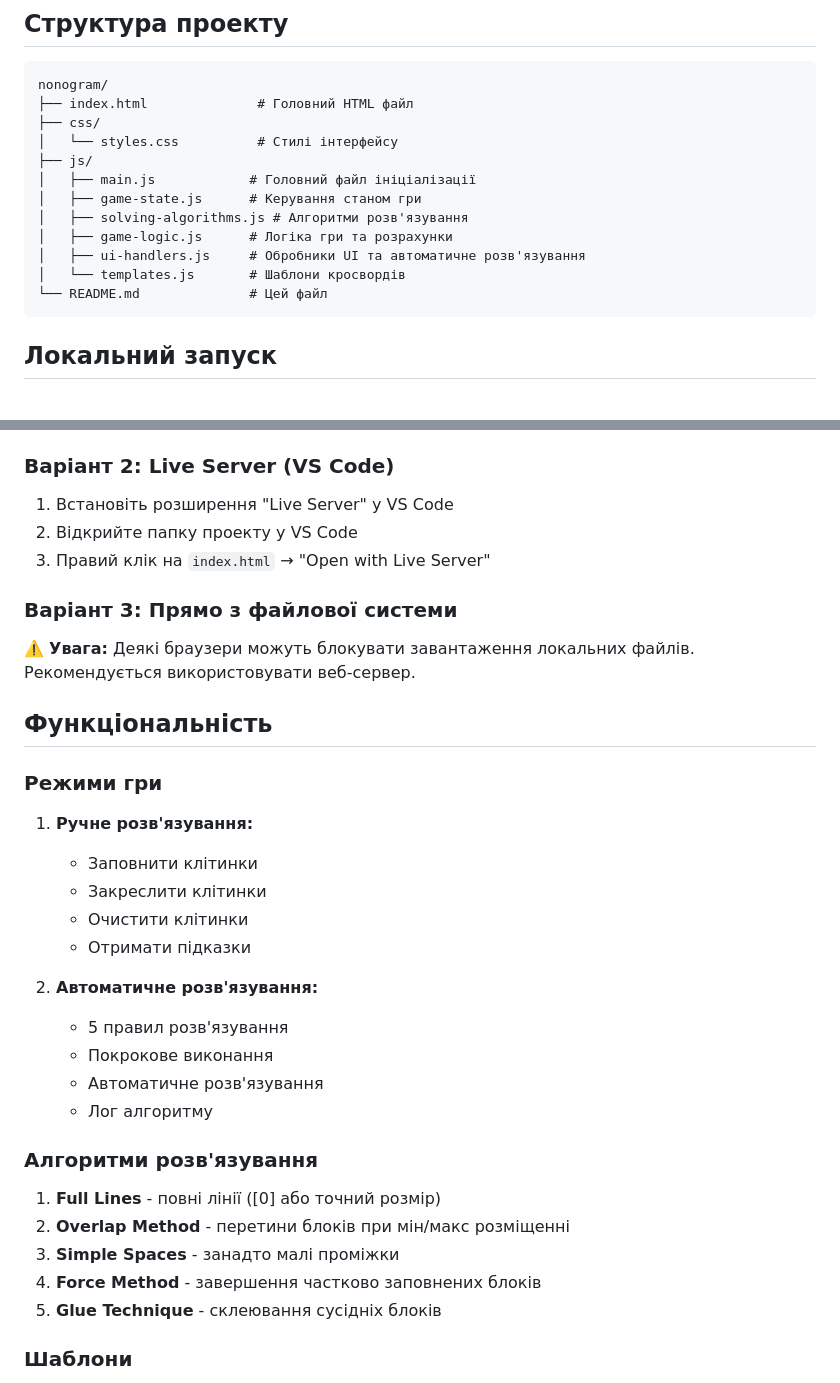
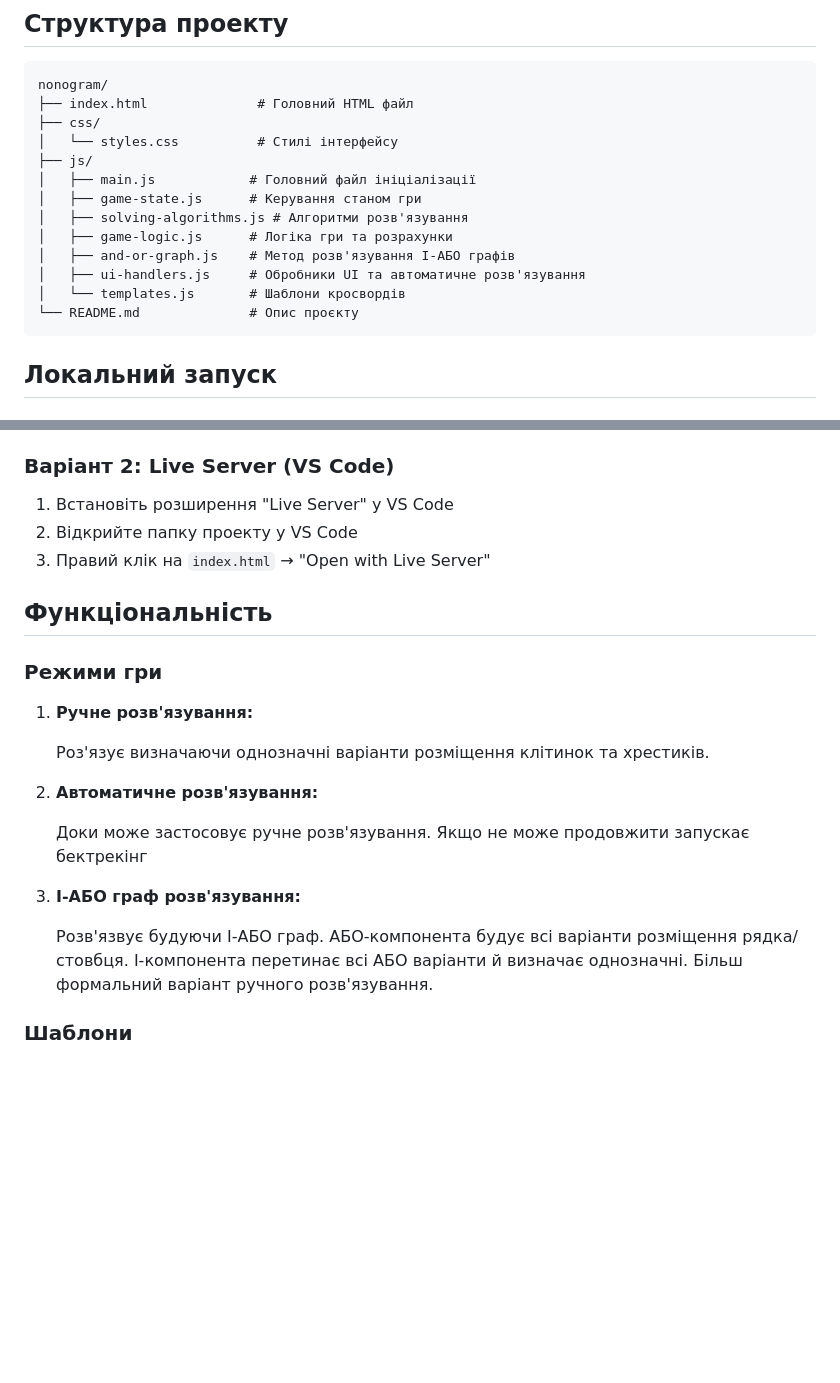
Before and after one commit to AvdieienkoDmytro/basics_of_AI_lab_1, a Markdown page: README.md, 2 parts joined by grey strips. GitHub-like rendering; blank space fills up the shorter version.

````diff
--- a/README.md
+++ b/README.md
@@ -14,9 +14,10 @@ nonogram/
 │   ├── game-state.js      # Керування станом гри
 │   ├── solving-algorithms.js # Алгоритми розв'язування
 │   ├── game-logic.js      # Логіка гри та розрахунки
+│   ├── and-or-graph.js    # Метод розв'язування І-АБО графів
 │   ├── ui-handlers.js     # Обробники UI та автоматичне розв'язування
 │   └── templates.js       # Шаблони кросвордів
-└── README.md              # Цей файл
+└── README.md              # Опис проєкту
 ```
 
 ## Локальний запуск
@@ -61,33 +62,21 @@ nonogram/
 2. Відкрийте папку проекту у VS Code
 3. Правий клік на `index.html` → "Open with Live Server"
 
-### Варіант 3: Прямо з файлової системи
-
-⚠️ **Увага:** Деякі браузери можуть блокувати завантаження локальних файлів. Рекомендується використовувати веб-сервер.
-
 ## Функціональність
 
 ### Режими гри
 
 1. **Ручне розв'язування:**
-   - Заповнити клітинки
-   - Закреслити клітинки
-   - Очистити клітинки
-   - Отримати підказки
+
+   Роз'язує визначаючи однозначні варіанти розміщення клітинок та хрестиків.
 
 2. **Автоматичне розв'язування:**
-   - 5 правил розв'язування
-   - Покрокове виконання
-   - Автоматичне розв'язування
-   - Лог алгоритму
 
-### Алгоритми розв'язування
+   Доки може застосовує ручне розв'язування. Якщо не може продовжити запускає бектрекінг
 
-1. **Full Lines** - повні лінії ([0] або точний розмір)
-2. **Overlap Method** - перетини блоків при мін/макс розміщенні
-3. **Simple Spaces** - занадто малі проміжки
-4. **Force Method** - завершення частково заповнених блоків
-5. **Glue Technique** - склеювання сусідніх блоків
+3. **І-АБО граф розв'язування:**
+
+   Розв'язвує будуючи І-АБО граф. АБО-компонента будує всі варіанти розміщення рядка/стовбця. І-компонента перетинає всі АБО варіанти й визначає однозначні. Більш формальний варіант ручного розв'язування.
 
 ### Шаблони
 
````
Also changed, not shown: other parts of README.md (+0 -37 lines).
